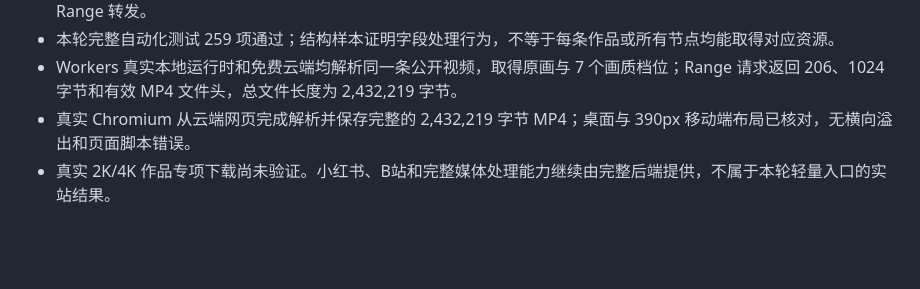
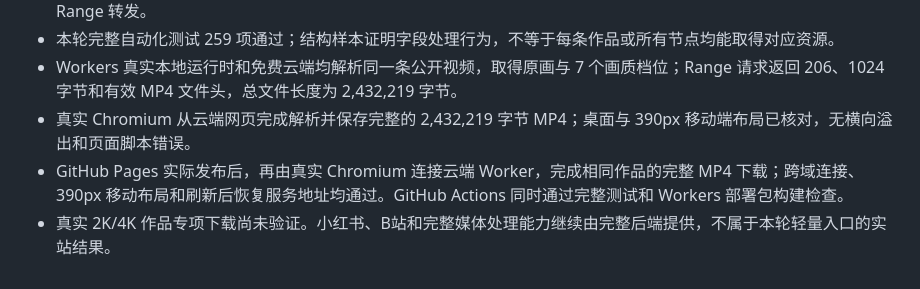
Before and after one commit to Angel-Gril/Douying-api, a Markdown page: docs/演示页部署.md, the part around the change. GitHub-like rendering; blank space fills up the shorter version.

```diff
--- a/docs/演示页部署.md
+++ b/docs/演示页部署.md
@@ -79,4 +79,5 @@ npx --yes wrangler@4.151.1 --cwd cloudflare deploy
 - 本轮完整自动化测试 259 项通过；结构样本证明字段处理行为，不等于每条作品或所有节点均能取得对应资源。
 - Workers 真实本地运行时和免费云端均解析同一条公开视频，取得原画与 7 个画质档位；Range 请求返回 206、1024 字节和有效 MP4 文件头，总文件长度为 2,432,219 字节。
 - 真实 Chromium 从云端网页完成解析并保存完整的 2,432,219 字节 MP4；桌面与 390px 移动端布局已核对，无横向溢出和页面脚本错误。
+- GitHub Pages 实际发布后，再由真实 Chromium 连接云端 Worker，完成相同作品的完整 MP4 下载；跨域连接、390px 移动布局和刷新后恢复服务地址均通过。GitHub Actions 同时通过完整测试和 Workers 部署包构建检查。
 - 真实 2K/4K 作品专项下载尚未验证。小红书、B站和完整媒体处理能力继续由完整后端提供，不属于本轮轻量入口的实站结果。
```
Also changed, not shown: README.md (+1 -1 lines).
